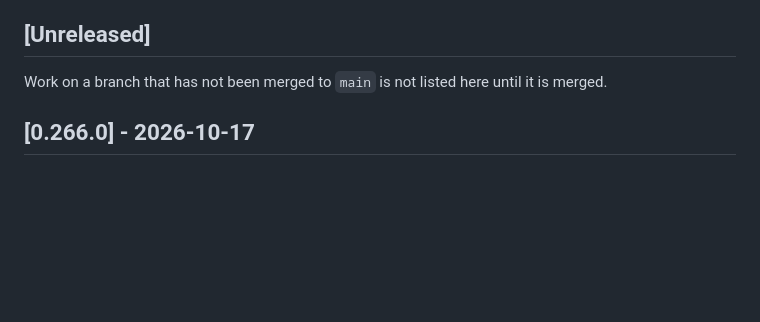
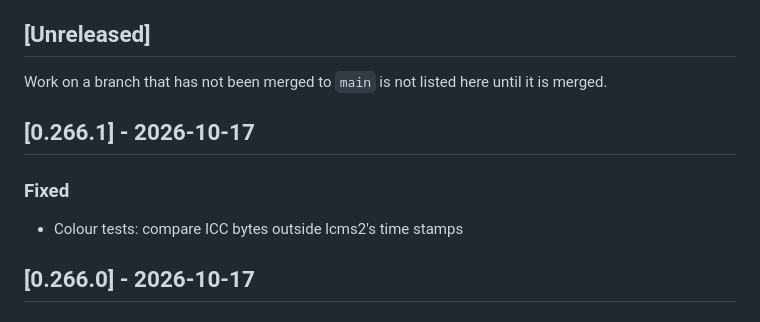
Before and after one commit to cahya-wirawan/aurora, a Markdown page: CHANGELOG.md, the part around the change. Drawn GitHub-style; blank space fills up the shorter version.

Commit message:
Update the changelog for the ICC test flake fix
Co-Authored-By: Claude Opus 5.5 <noreply@anthropic.com>
Claude-Session: https://claude.ai/code/session_01ErmhN2wgHbpXbWKADw8efS

```diff
--- a/CHANGELOG.md
+++ b/CHANGELOG.md
@@ -20,6 +20,12 @@ commit, not of the merge.
 Work on a branch that has not been merged to `main` is not listed here until
 it is merged.
 
+## [0.266.1] - 2026-10-17
+
+### Fixed
+
+- Colour tests: compare ICC bytes outside lcms2's time stamps
+
 ## [0.266.0] - 2026-10-17
 
 ### Changed
```
